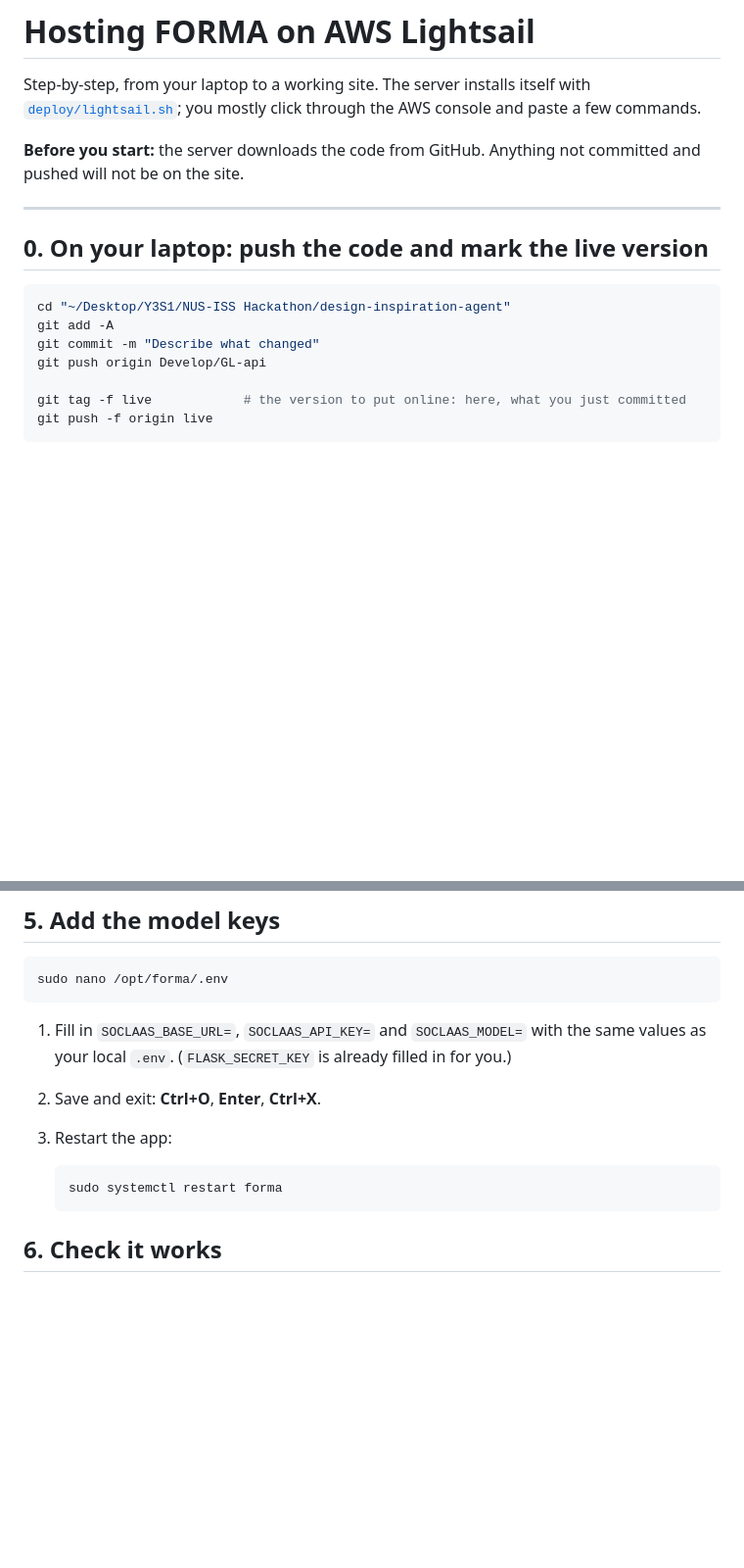
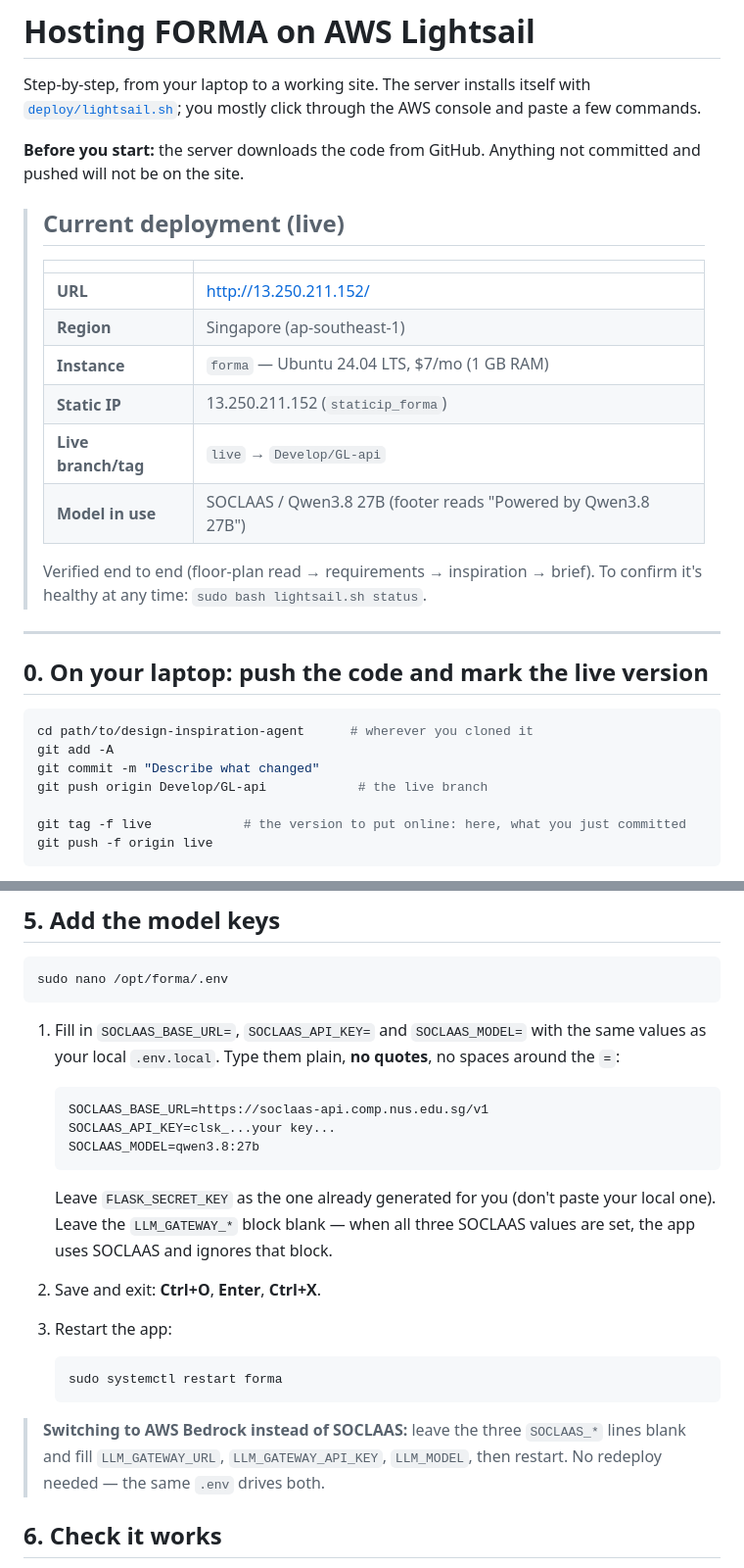
Before and after one commit to shaogjintan/design-inspiration-agent, a Markdown page: deploy/LIGHTSAIL.md, 2 parts joined by grey strips. Shown at 98% size. GitHub-like rendering; blank space fills up the shorter version.

````diff
--- a/deploy/LIGHTSAIL.md
+++ b/deploy/LIGHTSAIL.md
@@ -7,15 +7,29 @@ paste a few commands.
 **Before you start:** the server downloads the code from GitHub. Anything not
 committed and pushed will not be on the site.
 
+> ## Current deployment (live)
+>
+> | | |
+> | --- | --- |
+> | **URL** | http://13.250.211.152/ |
+> | **Region** | Singapore (ap-southeast-1) |
+> | **Instance** | `forma` — Ubuntu 24.04 LTS, $7/mo (1 GB RAM) |
+> | **Static IP** | 13.250.211.152 (`staticip_forma`) |
+> | **Live branch/tag** | `live` → `Develop/GL-api` |
+> | **Model in use** | SOCLAAS / Qwen3.8 27B (footer reads "Powered by Qwen3.8 27B") |
+>
+> Verified end to end (floor-plan read → requirements → inspiration → brief).
+> To confirm it's healthy at any time: `sudo bash lightsail.sh status`.
+
 ---
 
 ## 0. On your laptop: push the code and mark the live version
 
 ```bash
-cd "~/Desktop/Y3S1/NUS-ISS Hackathon/design-inspiration-agent"
+cd path/to/design-inspiration-agent      # wherever you cloned it
 git add -A
 git commit -m "Describe what changed"
-git push origin Develop/GL-api
+git push origin Develop/GL-api            # the live branch
 
 git tag -f live            # the version to put online: here, what you just committed
 git push -f origin live
@@ -65,13 +79,28 @@ sudo nano /opt/forma/.env
 ```
 
 1. Fill in `SOCLAAS_BASE_URL=`, `SOCLAAS_API_KEY=` and `SOCLAAS_MODEL=` with the same
-   values as your local `.env`. (`FLASK_SECRET_KEY` is already filled in for you.)
+   values as your local `.env.local`. Type them plain, **no quotes**, no spaces around
+   the `=`:
+
+   ```
+   SOCLAAS_BASE_URL=https://soclaas-api.comp.nus.edu.sg/v1
+   SOCLAAS_API_KEY=clsk_...your key...
+   SOCLAAS_MODEL=qwen3.8:27b
+   ```
+
+   Leave `FLASK_SECRET_KEY` as the one already generated for you (don't paste your
+   local one). Leave the `LLM_GATEWAY_*` block blank — when all three SOCLAAS values
+   are set, the app uses SOCLAAS and ignores that block.
 2. Save and exit: **Ctrl+O**, **Enter**, **Ctrl+X**.
 3. Restart the app:
 
    ```bash
    sudo systemctl restart forma
    ```
+
+> **Switching to AWS Bedrock instead of SOCLAAS:** leave the three `SOCLAAS_*`
+> lines blank and fill `LLM_GATEWAY_URL`, `LLM_GATEWAY_API_KEY`, `LLM_MODEL`, then
+> restart. No redeploy needed — the same `.env` drives both.
 
 ## 6. Check it works
 
````
Also changed, not shown: README.md (+31 -6 lines).
